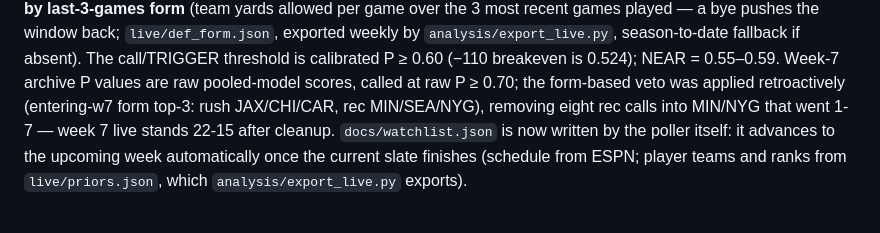
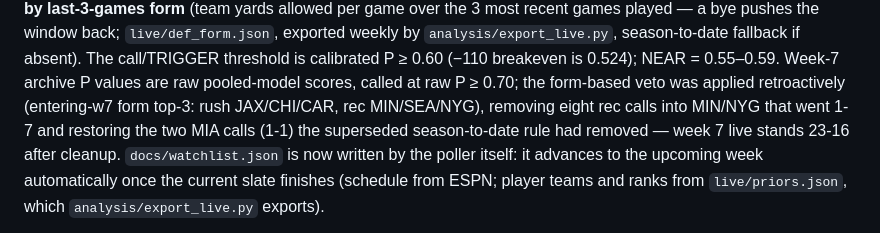
Before and after one commit to NickSipes/live_betting_value, a Markdown page: data/README.md, the part around the change. Drawn GitHub-style.

Commit message:
README: week-7 record after form-veto cleanup is 23-16
Co-Authored-By: Claude Fable 5 <noreply@anthropic.com>

```diff
--- a/data/README.md
+++ b/data/README.md
@@ -54,7 +54,8 @@ weekly by `analysis/export_live.py`, season-to-date fallback if absent). The cal
 threshold is calibrated P ≥ 0.60 (−110 breakeven is 0.524); NEAR = 0.55–0.59. Week-7 archive
 P values are raw pooled-model scores, called at raw P ≥ 0.70; the form-based veto was applied
 retroactively (entering-w7 form top-3: rush JAX/CHI/CAR, rec MIN/SEA/NYG), removing eight
-rec calls into MIN/NYG that went 1-7 — week 7 live stands 22-15 after cleanup.
+rec calls into MIN/NYG that went 1-7 and restoring the two MIA calls (1-1) the superseded
+season-to-date rule had removed — week 7 live stands 23-16 after cleanup.
 `docs/watchlist.json` is now written by the poller itself: it advances to the upcoming week
 automatically once the current slate finishes (schedule from ESPN; player teams and ranks
 from `live/priors.json`, which `analysis/export_live.py` exports).
```
